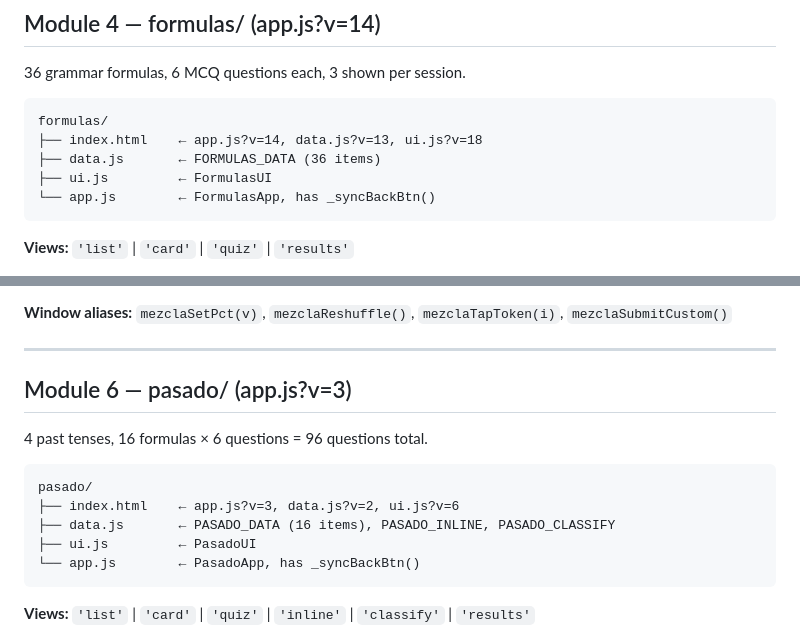
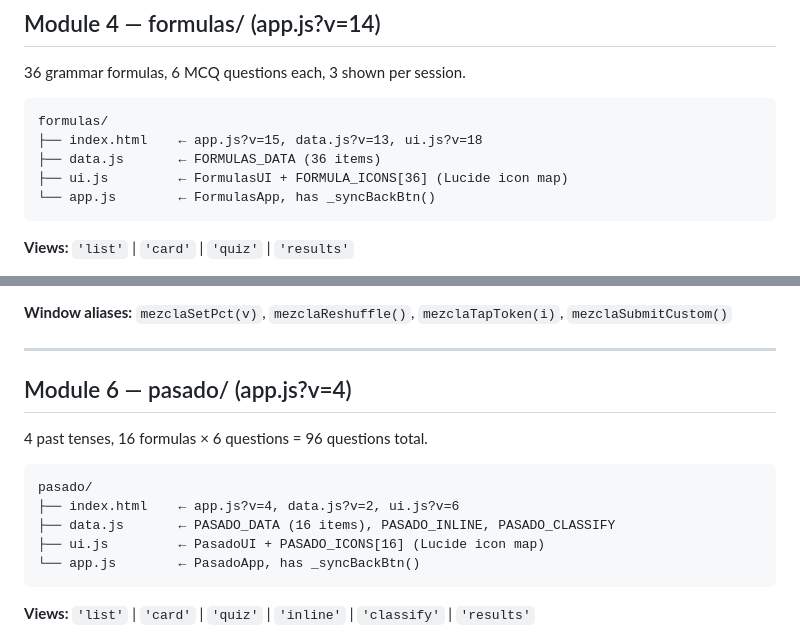
Before and after one commit to stivr4469/find-pair, a Markdown page: ARCHITECTURE.md, 2 parts joined by grey strips. GitHub-like rendering.

````diff
--- a/ARCHITECTURE.md
+++ b/ARCHITECTURE.md
@@ -183,9 +183,9 @@ ser-estar/
 
 ```
 formulas/
-├── index.html    ← app.js?v=14, data.js?v=13, ui.js?v=18
+├── index.html    ← app.js?v=15, data.js?v=13, ui.js?v=18
 ├── data.js       ← FORMULAS_DATA (36 items)
-├── ui.js         ← FormulasUI
+├── ui.js         ← FormulasUI + FORMULA_ICONS[36] (Lucide icon map)
 └── app.js        ← FormulasApp, has _syncBackBtn()
 ```
 
@@ -241,15 +241,15 @@ mezcla/
 
 ---
 
-## Module 6 — pasado/ (app.js?v=3)
+## Module 6 — pasado/ (app.js?v=4)
 
 4 past tenses, 16 formulas × 6 questions = 96 questions total.
 
 ```
 pasado/
-├── index.html    ← app.js?v=3, data.js?v=2, ui.js?v=6
+├── index.html    ← app.js?v=4, data.js?v=2, ui.js?v=6
 ├── data.js       ← PASADO_DATA (16 items), PASADO_INLINE, PASADO_CLASSIFY
-├── ui.js         ← PasadoUI
+├── ui.js         ← PasadoUI + PASADO_ICONS[16] (Lucide icon map)
 └── app.js        ← PasadoApp, has _syncBackBtn()
 ```
 
````
Also changed, not shown: SUMMARY.MD (+21 -0 lines).
